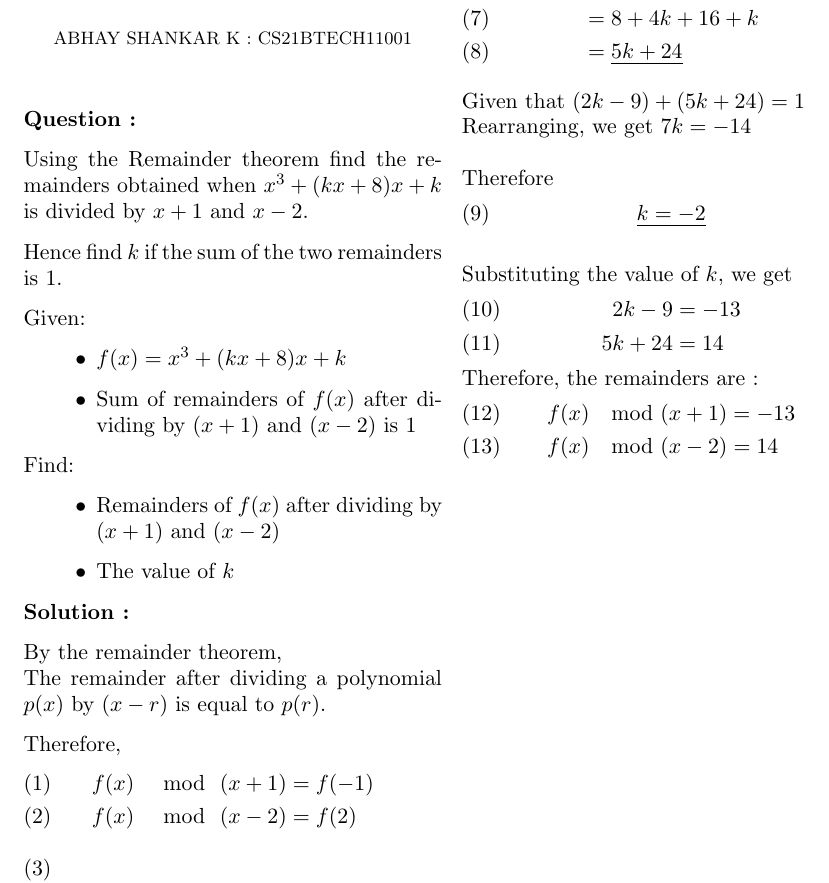
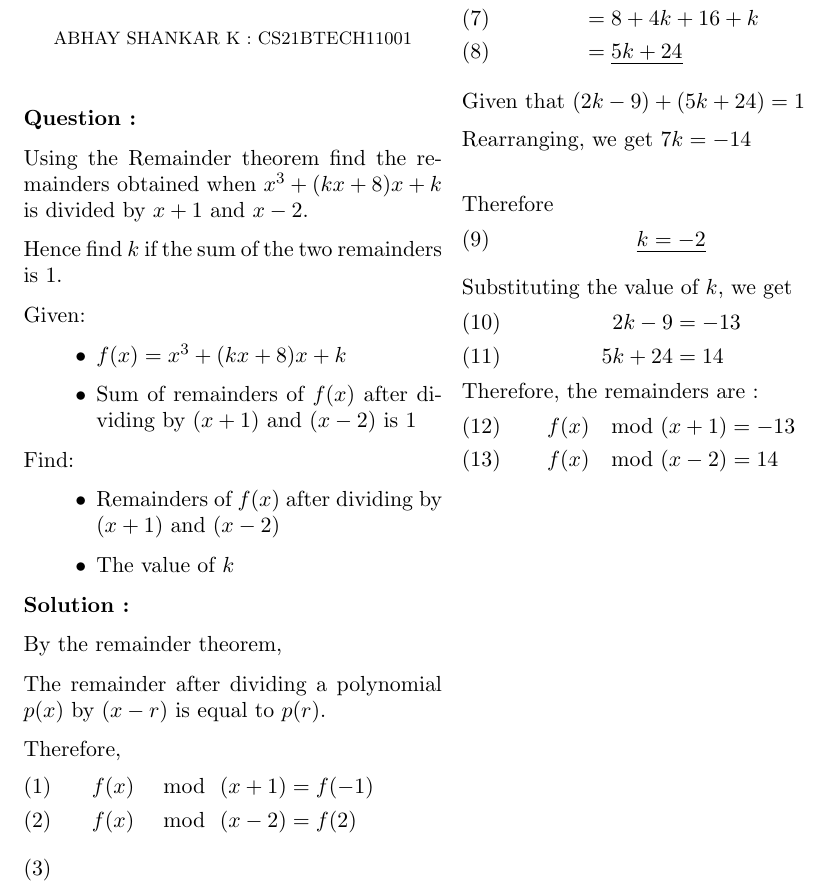
Before and after one commit to Abhay478/AI1110_Assignments, a LaTeX problem sheet (Assignment_1/Assignment_1.tex): part of the page, cut so that both start at the same text. Compiled offline with pdfLaTeX.

Commit message:
Add files via upload

```diff
--- a/Assignment_1/Assignment_1.tex
+++ b/Assignment_1/Assignment_1.tex
@@ -43,8 +43,9 @@ Find:
 
 \textbf{Solution :}
 
-By the remainder theorem, \\
-	\quad The remainder after dividing a polynomial $p(x)$ by $(x - r)$ is equal to $p(r)$.
+By the remainder theorem,
+
+	 The remainder after dividing a polynomial $p(x)$ by $(x - r)$ is equal to $p(r)$.
 
 	 Therefore,
 	\begin{align}
```
Also changed, not shown: Assignment_1/Assignment_1.pdf, Assignment_1/Assignment_1.tex (7 more changed lines).
